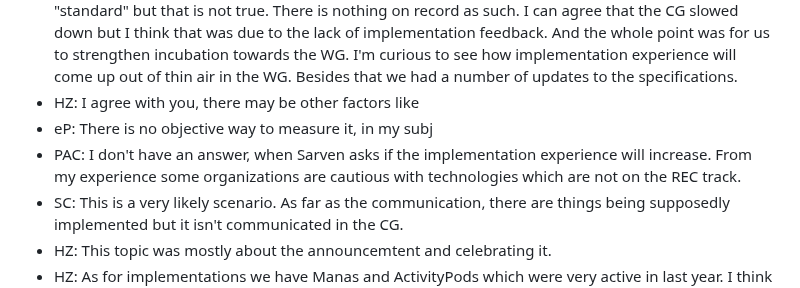
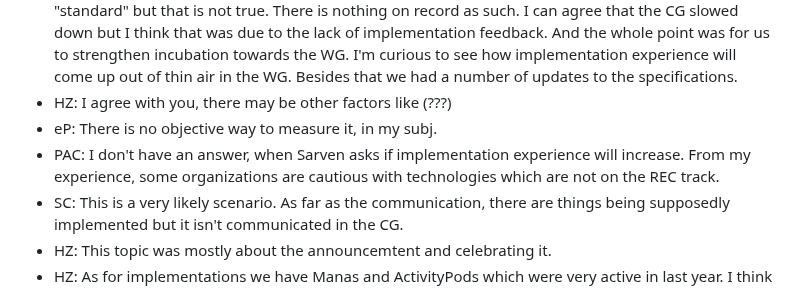
Before and after one commit to solid/specification, a Markdown page: meetings/2024-09-04.md, the part around the change. Drawn GitHub-style.

Commit message:
Update meetings/2024-09-04.md
Co-authored-by: Ted Thibodeau Jr <tthibodeau@openlinksw.com>

```diff
--- a/meetings/2024-09-04.md
+++ b/meetings/2024-09-04.md
@@ -62,9 +62,9 @@
 * HZ: I should have said that it slowed down. A lot of focus was on procedures. One big unknown was the dependency on WebID. In July, the WebID CG was closed by W3C. Now there is no work on WebID. Many issues haven't been addressed in the last year. So there was a slow down, not a hard stop. In my opinion, waiting for the WG was a factor here.
 * SC: Honestly, I don't quite follow that thought process.
 * SC: Some of the key specs received updates, and even a new version of the Solid Protocol was released. There were also CG-DRAFTs. I can agree with you on "slowing down" but only about lacking implementation experience. There were a lot of calls about implementation experience and commitments to implement. Considering the number of active participants to the number of implementers, it doesn't seem to add up. There is a difference between what is visible to the CG and what is visible on the outside. What's communicated out there. Some individuals and organizations may be claiming implementing the Solid Protocol but without providing feedback to the CG. Or claiming things that are part of the Solid Protocol or related, or coming from the Solid CG or being a "standard" but that is not true. There is nothing on record as such. I can agree that the CG slowed down but I think that was due to the lack of implementation feedback. And the whole point was for us to strengthen incubation towards the WG. I'm curious to see how implementation experience will come up out of thin air in the WG. Besides that we had a number of updates to the specifications.
-* HZ: I agree with you, there may be other factors like
-* eP: There is no objective way to measure it, in my subj
-* PAC: I don't have an answer, when Sarven asks if the implementation experience will increase. From my experience some organizations are cautious with technologies which are not on the REC track.
+* HZ: I agree with you, there may be other factors like (???)
+* eP: There is no objective way to measure it, in my subj.
+* PAC: I don't have an answer, when Sarven asks if implementation experience will increase. From my experience, some organizations are cautious with technologies which are not on the REC track.
 * SC: This is a very likely scenario. As far as the communication, there are things being supposedly implemented but it isn't communicated in the CG.
 * HZ: This topic was mostly about the announcemtent and celebrating it.
 * HZ: As for implementations we have Manas and ActivityPods which were very active in last year. I think there are implemenations on the solid server side.
```
